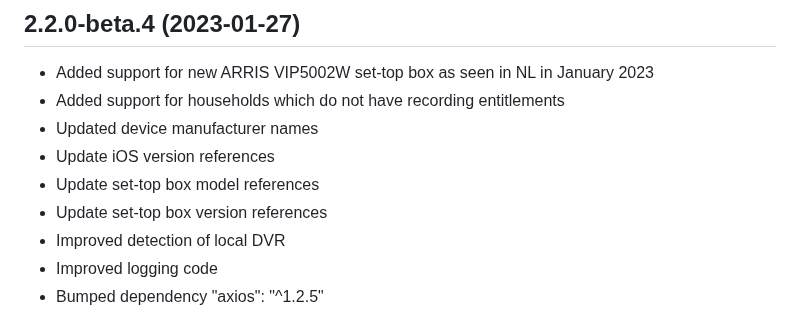
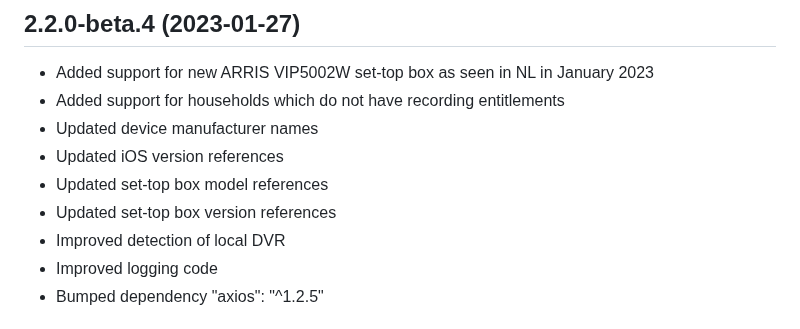
Before and after one commit to jsiegenthaler/homebridge-eosstb, a Markdown page: CHANGELOG.md, the part around the change. GitHub-like rendering.

```diff
--- a/CHANGELOG.md
+++ b/CHANGELOG.md
@@ -14,9 +14,9 @@ Please restart Homebridge after every plugin update.
 * Added support for new ARRIS VIP5002W set-top box as seen in NL in January 2023
 * Added support for households which do not have recording entitlements
 * Updated device manufacturer names
-* Update iOS version references
-* Update set-top box model references
-* Update set-top box version references
+* Updated iOS version references
+* Updated set-top box model references
+* Updated set-top box version references
 * Improved detection of local DVR
 * Improved logging code
 * Bumped dependency "axios": "^1.2.5"
```
